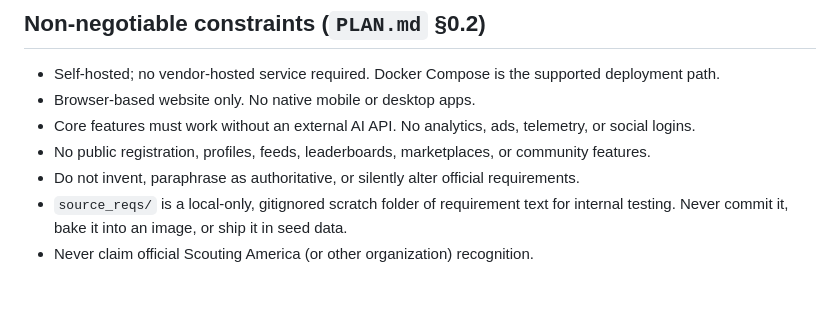
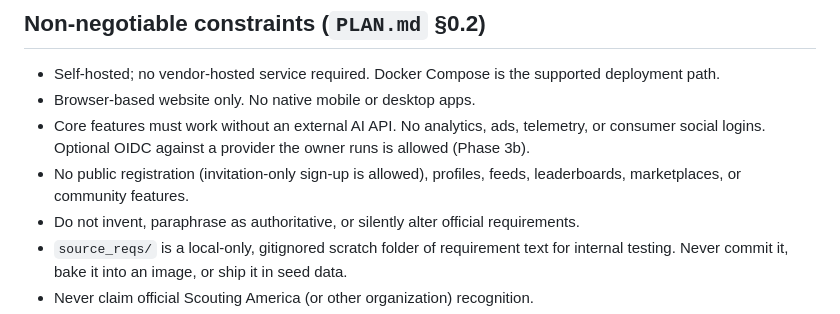
Before and after one commit to snachodog/merit_badge, a Markdown page: AGENTS.md, the part around the change. Drawn GitHub-style; blank space fills up the shorter version.

```diff
--- a/AGENTS.md
+++ b/AGENTS.md
@@ -17,8 +17,8 @@ A self-hosted, single-user web app for working through requirement-based program
 
 - Self-hosted; no vendor-hosted service required. Docker Compose is the supported deployment path.
 - Browser-based website only. No native mobile or desktop apps.
-- Core features must work without an external AI API. No analytics, ads, telemetry, or social logins.
-- No public registration, profiles, feeds, leaderboards, marketplaces, or community features.
+- Core features must work without an external AI API. No analytics, ads, telemetry, or consumer social logins. Optional OIDC against a provider the owner runs is allowed (Phase 3b).
+- No public registration (invitation-only sign-up is allowed), profiles, feeds, leaderboards, marketplaces, or community features.
 - Do not invent, paraphrase as authoritative, or silently alter official requirements.
 - `source_reqs/` is a local-only, gitignored scratch folder of requirement text for internal testing. Never commit it, bake it into an image, or ship it in seed data.
 - Never claim official Scouting America (or other organization) recognition.
```
Also changed, not shown: PLAN.md (+8 -7 lines).
